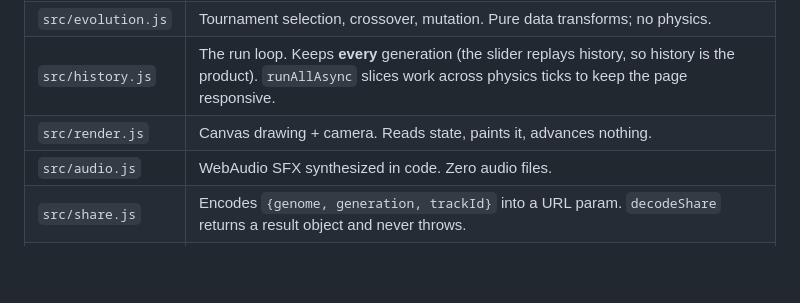
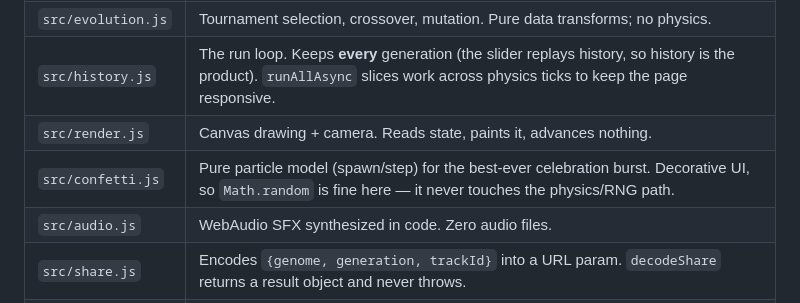
Before and after one commit to ctkrug/darwins-garage, a Markdown page: docs/ARCHITECTURE.md, the part around the change. Drawn GitHub-style; blank space fills up the shorter version.

Commit message:
docs(architecture): list the confetti module

```diff
--- a/docs/ARCHITECTURE.md
+++ b/docs/ARCHITECTURE.md
@@ -37,6 +37,7 @@ Nothing below `main.js` touches the DOM. Nothing above `car.js` touches Matter.j
 | `src/evolution.js` | Tournament selection, crossover, mutation. Pure data transforms; no physics. |
 | `src/history.js` | The run loop. Keeps **every** generation (the slider replays history, so history is the product). `runAllAsync` slices work across physics ticks to keep the page responsive. |
 | `src/render.js` | Canvas drawing + camera. Reads state, paints it, advances nothing. |
+| `src/confetti.js` | Pure particle model (spawn/step) for the best-ever celebration burst. Decorative UI, so `Math.random` is fine here — it never touches the physics/RNG path. |
 | `src/audio.js` | WebAudio SFX synthesized in code. Zero audio files. |
 | `src/share.js` | Encodes `{genome, generation, trackId}` into a URL param. `decodeShare` returns a result object and never throws. |
 | `src/main.js` | The seam: owns the DOM, the rAF loop, and the run. |
```
